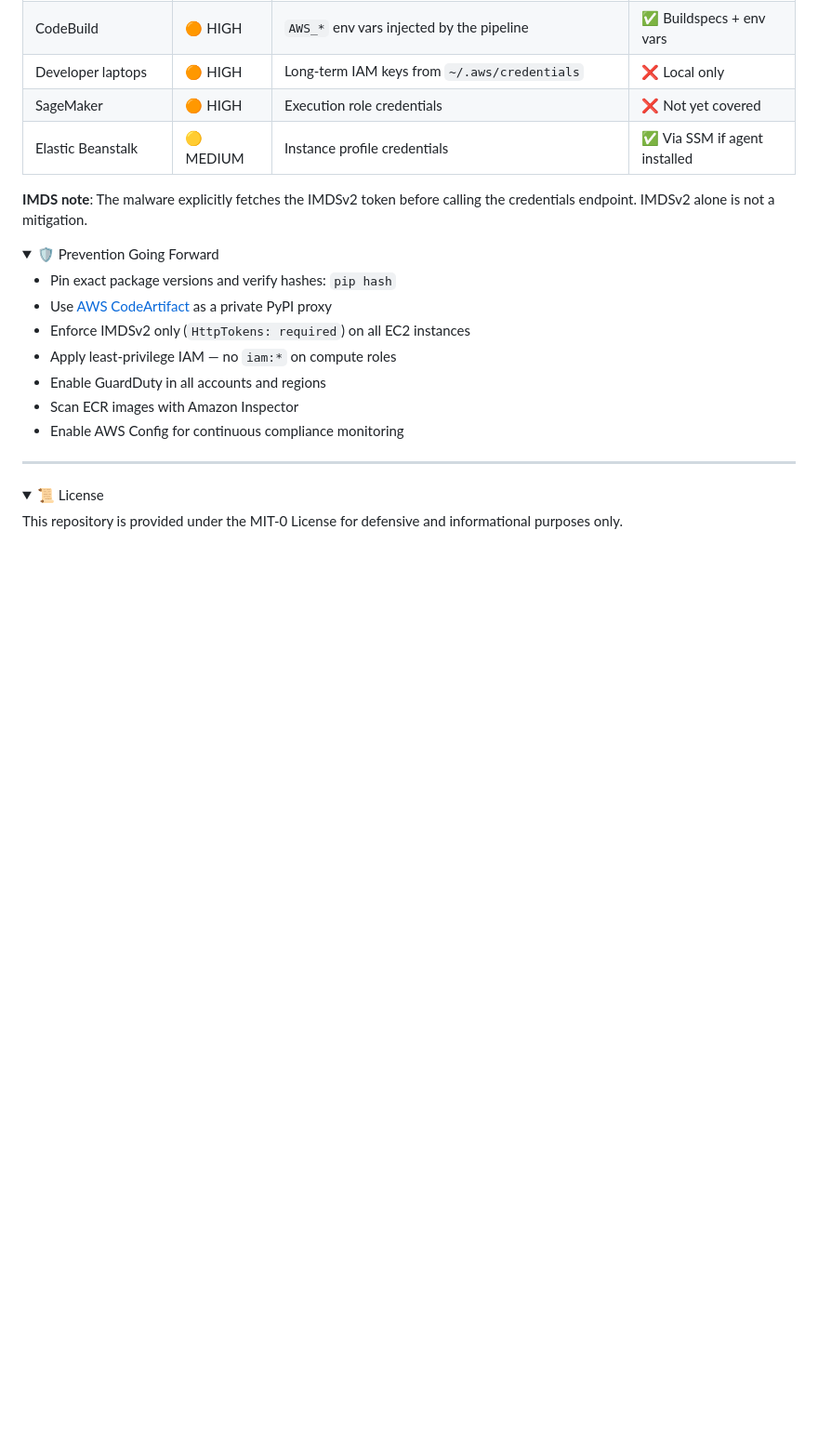
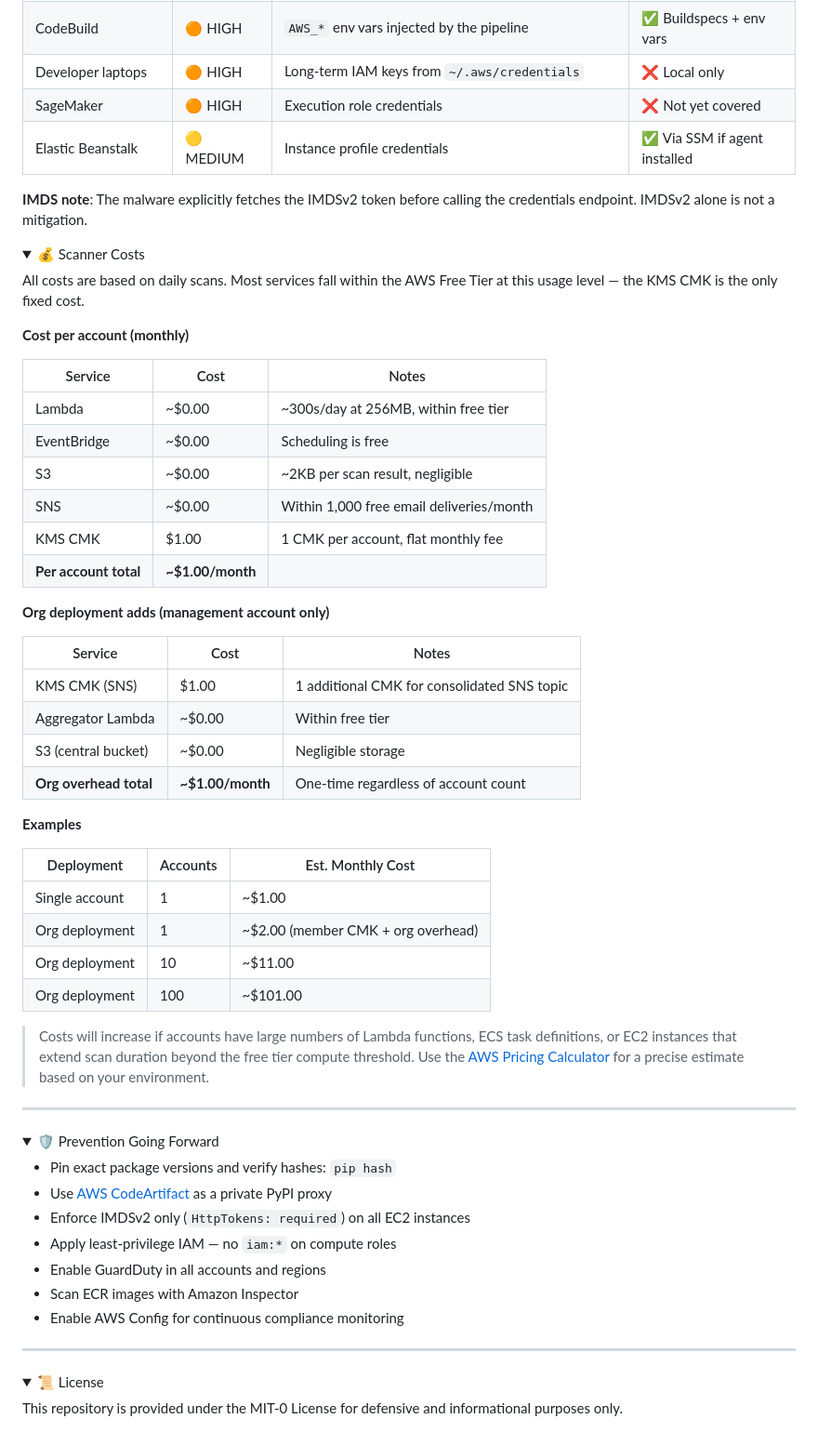
Before and after one commit to DanielODeter/litellm-supply-chain-advisory-scanner, a Markdown page: README.md, the part around the change. Shown at 93% size. Rendered like a GitHub page; folded sections open; blank space fills up the shorter version.

Commit message:
Add Scanner Costs section to README

```diff
--- a/README.md
+++ b/README.md
@@ -207,6 +207,46 @@ aws ssm send-command \
 </details>
 
 <details>
+<summary>💰 Scanner Costs</summary>
+
+All costs are based on daily scans. Most services fall within the AWS Free Tier at this usage level — the KMS CMK is the only fixed cost.
+
+**Cost per account (monthly)**
+
+| Service | Cost | Notes |
+|---------|------|-------|
+| Lambda | ~$0.00 | ~300s/day at 256MB, within free tier |
+| EventBridge | ~$0.00 | Scheduling is free |
+| S3 | ~$0.00 | ~2KB per scan result, negligible |
+| SNS | ~$0.00 | Within 1,000 free email deliveries/month |
+| KMS CMK | $1.00 | 1 CMK per account, flat monthly fee |
+| **Per account total** | **~$1.00/month** | |
+
+**Org deployment adds (management account only)**
+
+| Service | Cost | Notes |
+|---------|------|-------|
+| KMS CMK (SNS) | $1.00 | 1 additional CMK for consolidated SNS topic |
+| Aggregator Lambda | ~$0.00 | Within free tier |
+| S3 (central bucket) | ~$0.00 | Negligible storage |
+| **Org overhead total** | **~$1.00/month** | One-time regardless of account count |
+
+**Examples**
+
+| Deployment | Accounts | Est. Monthly Cost |
+|------------|----------|-------------------|
+| Single account | 1 | ~$1.00 |
+| Org deployment | 1 | ~$2.00 (member CMK + org overhead) |
+| Org deployment | 10 | ~$11.00 |
+| Org deployment | 100 | ~$101.00 |
+
+> Costs will increase if accounts have large numbers of Lambda functions, ECS task definitions, or EC2 instances that extend scan duration beyond the free tier compute threshold. Use the [AWS Pricing Calculator](https://calculator.aws) for a precise estimate based on your environment.
+
+</details>
+
+---
+
+<details>
 <summary>🛡️ Prevention Going Forward</summary>
 
 - Pin exact package versions and verify hashes: `pip hash`
```
